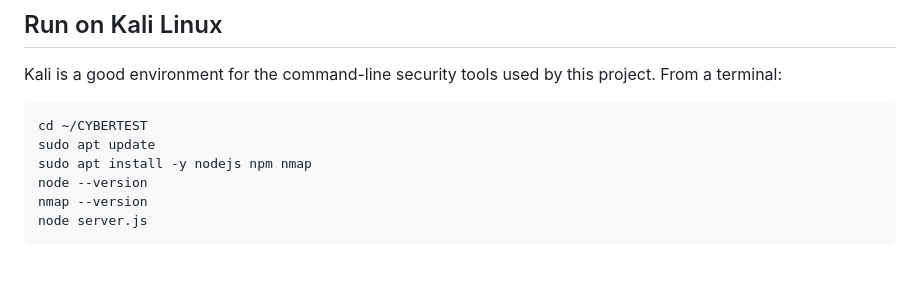
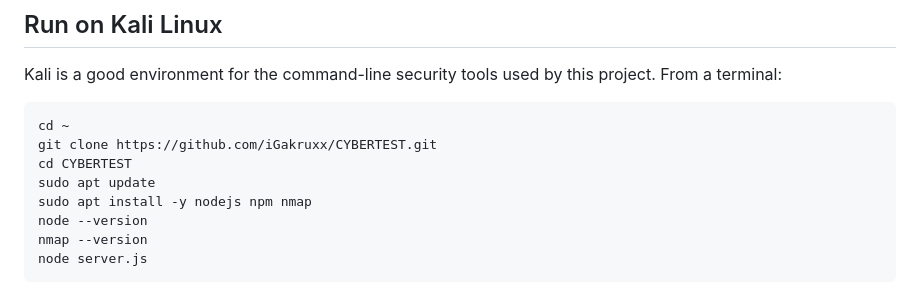
Before and after one commit to iGakruxx/CYBERTEST, a Markdown page: README.md, the part around the change. Drawn GitHub-style; blank space fills up the shorter version.

````diff
--- a/README.md
+++ b/README.md
@@ -43,7 +43,9 @@ The app itself is a local web interface; it does not need administrator privileg
 Kali is a good environment for the command-line security tools used by this project. From a terminal:
 
 ```bash
-cd ~/CYBERTEST
+cd ~
+git clone https://github.com/iGakruxx/CYBERTEST.git
+cd CYBERTEST
 sudo apt update
 sudo apt install -y nodejs npm nmap
 node --version
````
